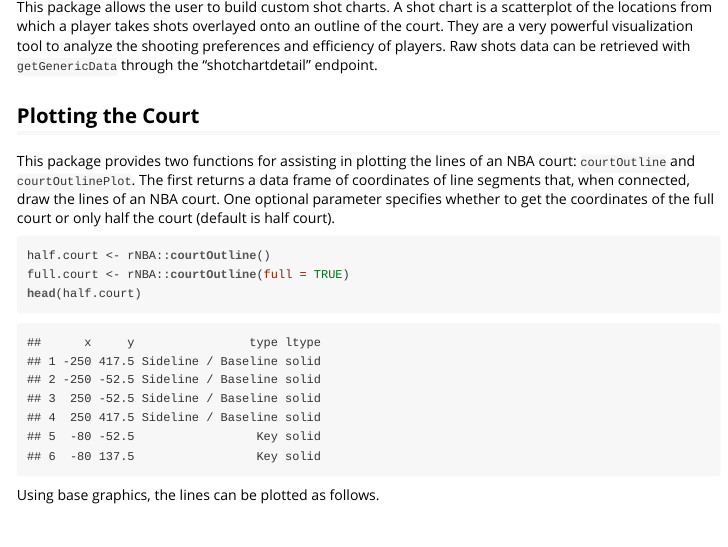
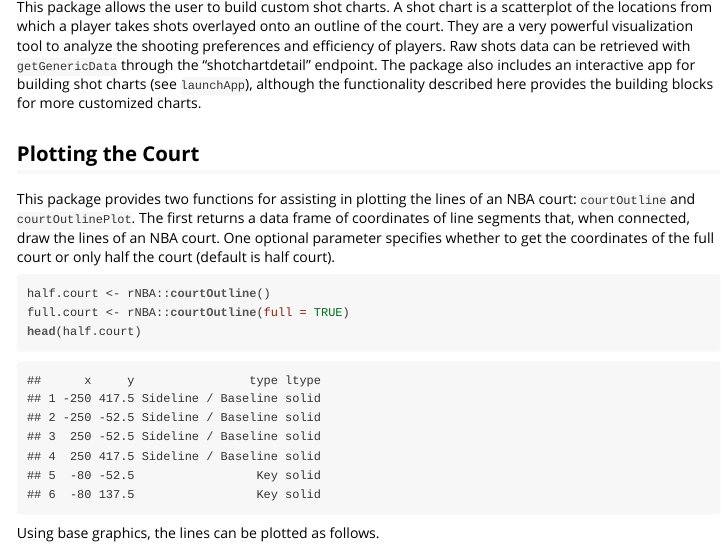
Before and after one commit to llefebure/nba-stats, an R Markdown document (vignettes/plotting.Rmd): the page in a window 1100 px wide, from 160 px down. The pictures show the output file vignettes/plotting.html that the author committed with the source, opened offline.

Commit message:
updated shot chart vignette

```diff
--- a/vignettes/plotting.Rmd
+++ b/vignettes/plotting.Rmd
@@ -9,7 +9,7 @@ vignette: >
   %\VignetteEncoding{UTF-8}
 ---
 
-This package allows the user to build custom shot charts. A shot chart is a scatterplot of the locations from which a player takes shots overlayed onto an outline of the court. They are a very powerful visualization tool to analyze the shooting preferences and efficiency of players. Raw shots data can be retrieved with `getGenericData` through the "shotchartdetail" endpoint.
+This package allows the user to build custom shot charts. A shot chart is a scatterplot of the locations from which a player takes shots overlayed onto an outline of the court. They are a very powerful visualization tool to analyze the shooting preferences and efficiency of players. Raw shots data can be retrieved with `getGenericData` through the "shotchartdetail" endpoint. The package also includes an interactive app for building shot charts (see `launchApp`), although the functionality described here provides the building blocks for more customized charts.
 
 ## Plotting the Court
 
```
Also changed, not shown: vignettes/plotting.html.
